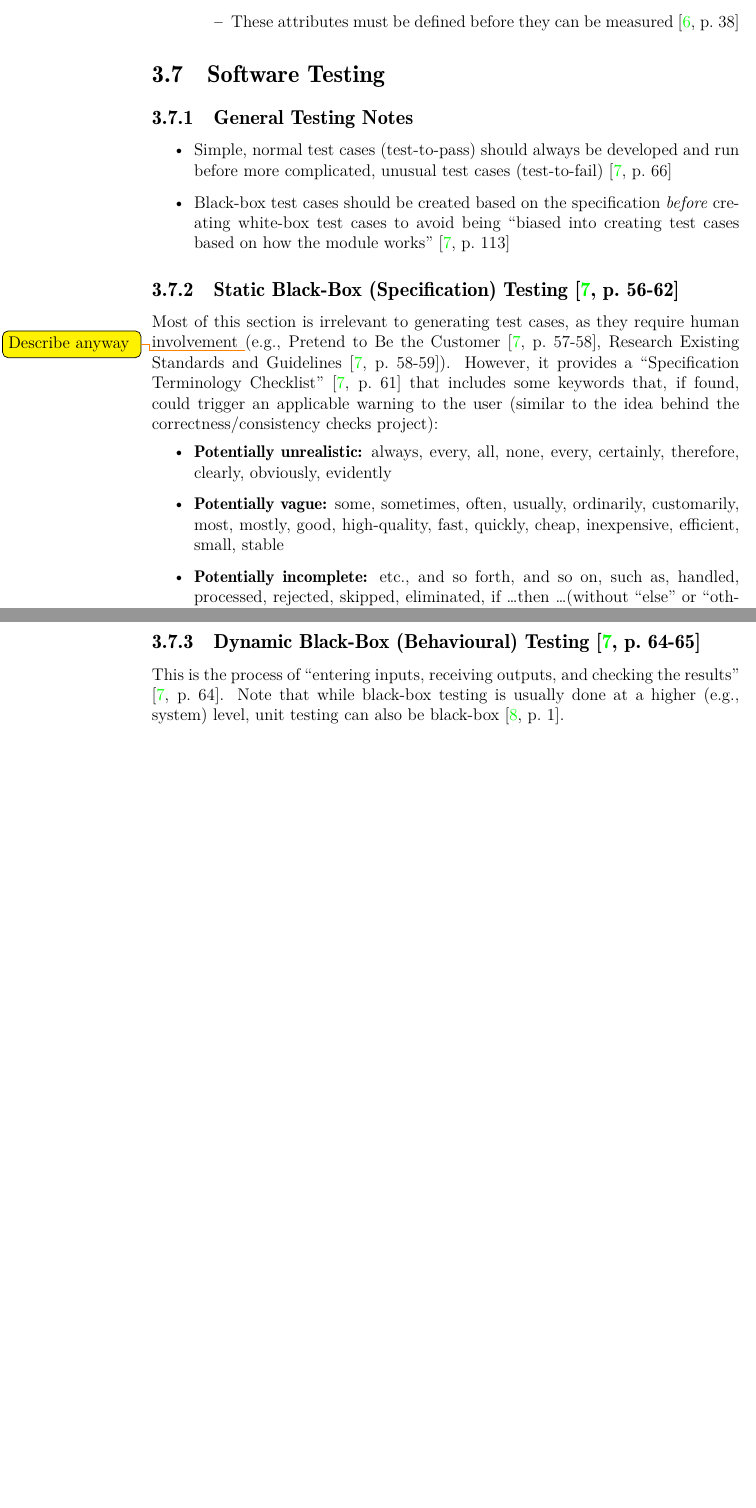
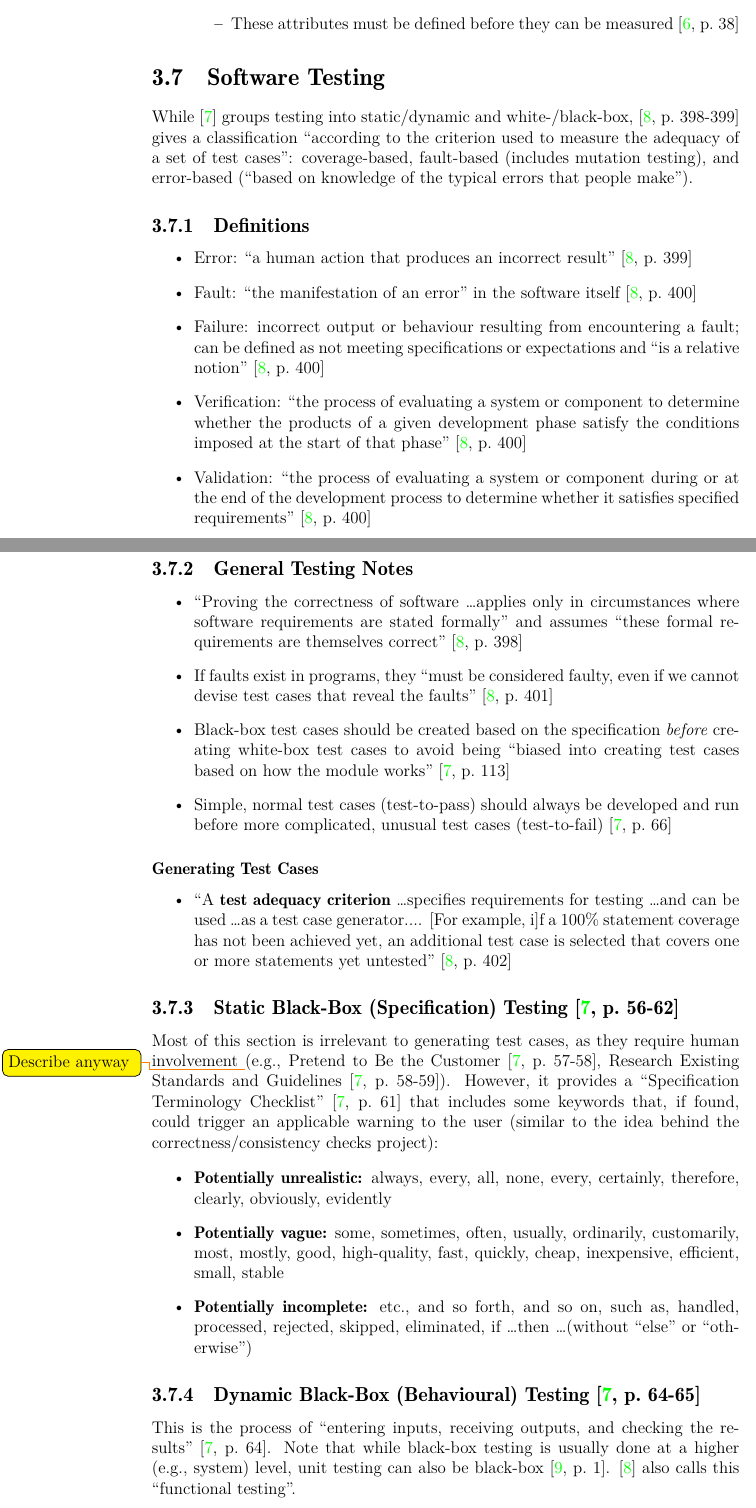
Before and after one commit to samm82/TestingTesting, a LaTeX thesis (thesis.tex, which reads chapters/03_notes.tex): two parts of pages 35 and 36 of 51 before the commit and two parts of pages 35 and 36 of 52 after it, joined at a grey line, cut so that both start at the same text, the shorter picture padded with empty space. The pictures show the PDF file thesis.pdf that the author committed with the source.

Commit message:
Add initial notes from van Vliet, including definitions

```diff
--- a/chapters/03_notes.tex
+++ b/chapters/03_notes.tex
@@ -745,16 +745,60 @@ be found in the problem space'' \cite[p.~338]{czarnecki_overview_2004}.
 \section{Software Testing}
 \label{chap:notes:sec:software-testing}
 
+While \cite{patton_software_2006} groups testing into static/dynamic and
+white-/black-box, \cite[p.~398-399]{van_vliet_software_2000} gives a
+classification ``according to the criterion used to measure the adequacy of a
+set of test cases'': coverage-based, fault-based (includes mutation testing),
+and error-based (``based on knowledge of the typical errors that people make'').
+
+\subsection{Definitions}
+
+\begin{itemize}
+      \item Error: ``a human action that produces an incorrect result''
+            \cite[p.~399]{van_vliet_software_2000}
+      \item Fault: ``the manifestation of an error'' in the software itself
+            \cite[p.~400]{van_vliet_software_2000}
+      \item Failure: incorrect output or behaviour resulting from encountering
+            a fault; can be defined as not meeting specifications or
+            expectations and ``is a relative notion''
+            \cite[p.~400]{van_vliet_software_2000}
+      \item Verification: ``the process of evaluating a system or component
+            to determine whether the products of a given development phase
+            satisfy the conditions imposed at the start of that phase''
+            \cite[p.~400]{van_vliet_software_2000}
+      \item Validation: ``the process of evaluating a system or component
+            during or at the end of the development process to determine
+            whether it satisfies specified requirements''
+            \cite[p.~400]{van_vliet_software_2000}
+\end{itemize}
+
 \subsection{General Testing Notes}
 
 \begin{itemize}
-      \item Simple, normal test cases (test-to-pass) should always be developed
-            and run before more complicated, unusual test cases (test-to-fail)
-            \cite[p.~66]{patton_software_2006}
+      \item ``Proving the correctness of software \dots applies only in
+            circumstances where software requirements are stated formally'' and
+            assumes ``these formal requirements are themselves correct''
+            \cite[p.~398]{van_vliet_software_2000}
+      \item If faults exist in programs, they ``must be considered faulty, even
+            if we cannot devise test cases that reveal the faults''
+            \cite[p.~401]{van_vliet_software_2000}
       \item Black-box test cases should be created based on the specification
             \emph{before} creating white-box test cases to avoid being ``biased
             into creating test cases based on how the module works''
             \cite[p.~113]{patton_software_2006}
+      \item Simple, normal test cases (test-to-pass) should always be developed
+            and run before more complicated, unusual test cases (test-to-fail)
+            \cite[p.~66]{patton_software_2006}
+\end{itemize}
+
+\subsubsection{Generating Test Cases}
+
+\begin{itemize}
+      \item ``A \textbf{test adequacy criterion} \dots specifies requirements
+            for testing \dots and can be used \dots as a test case generator....
+                  [For example, i]f a 100\% statement coverage has not been achieved
+            yet, an additional test case is selected that covers one or more
+            statements yet untested'' \cite[p.~402]{van_vliet_software_2000}
 \end{itemize}
 
 \subsection{Static Black-Box (Specification) Testing
@@ -786,7 +830,8 @@ project):
 This is the process of ``entering inputs, receiving outputs, and checking the
 results'' \cite[p.~64]{patton_software_2006}. Note that while black-box testing
 is usually done at a higher (e.g., system) level, unit testing can also be
-black-box \cite[p.~1]{jacob_comparative_2016}.
+black-box \cite[p.~1]{jacob_comparative_2016}. \cite{van_vliet_software_2000}
+also calls this ``functional testing''.
 
 \paragraph{Requirements}
 \begin{itemize}
```
Also changed, not shown: references.bib (+9 -0 lines), thesis.pdf, chapters/03_notes.tex (2 more changed lines).
